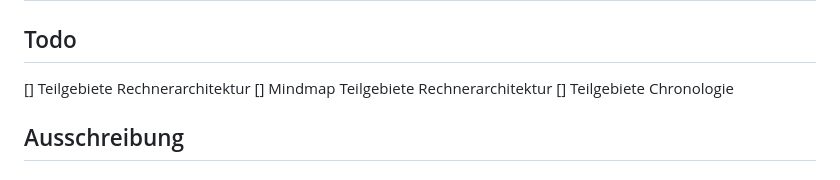
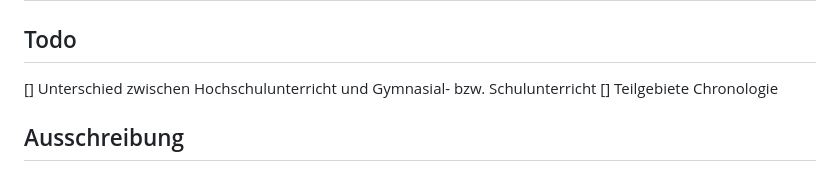
Before and after one commit to daschdy/Bachelorthesis, a Markdown page: md/bachelor.md, the part around the change. GitHub-like rendering.

```diff
--- a/md/bachelor.md
+++ b/md/bachelor.md
@@ -8,8 +8,7 @@ tags:
 # Bachelor
 
 ## Todo
-[] Teilgebiete Rechnerarchitektur
-[] Mindmap Teilgebiete Rechnerarchitektur
+[] Unterschied zwischen Hochschulunterricht und Gymnasial- bzw. Schulunterricht
 [] Teilgebiete Chronologie
 
 ## Ausschreibung
```
Also changed, not shown: md/chapter_3.md (+42 -0 lines).
